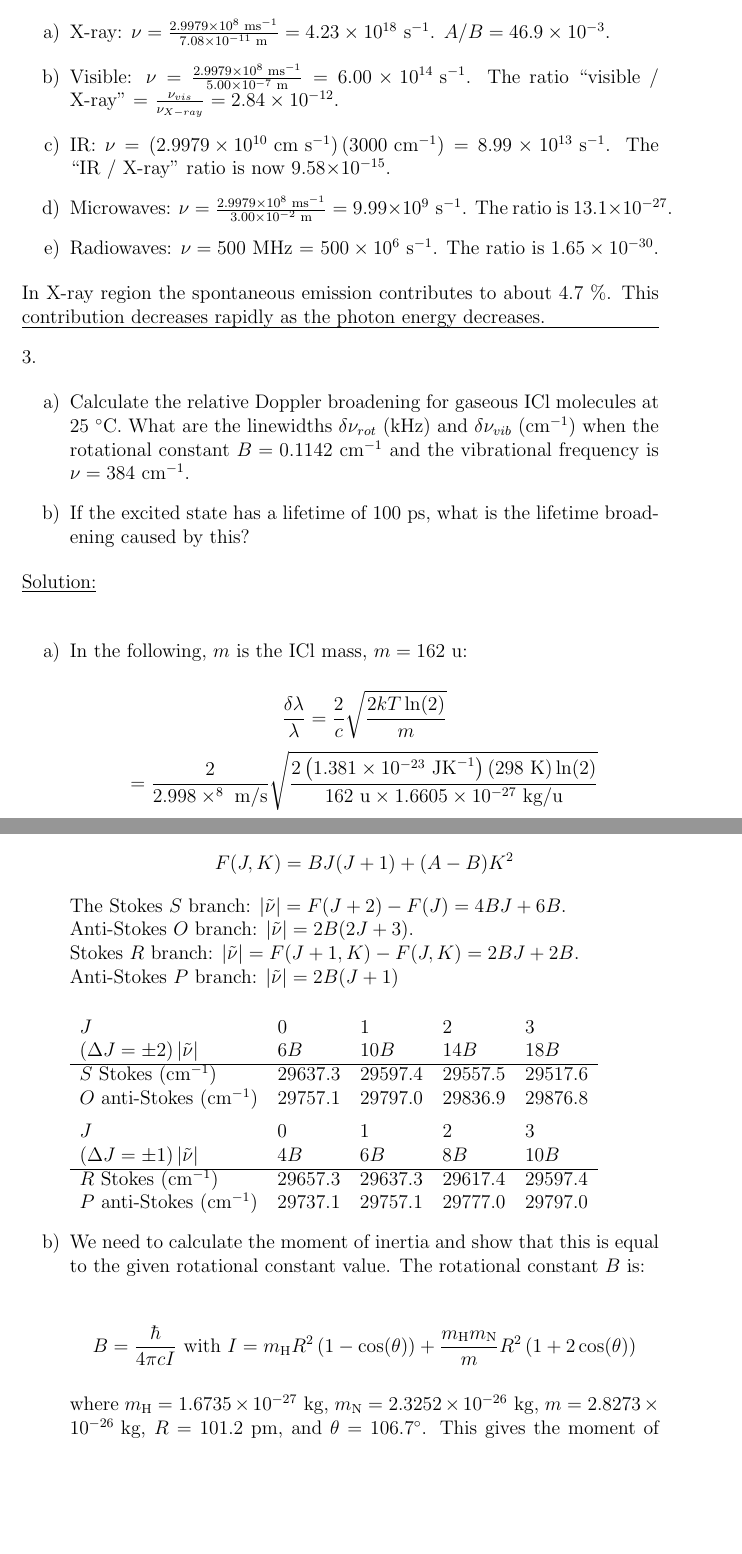
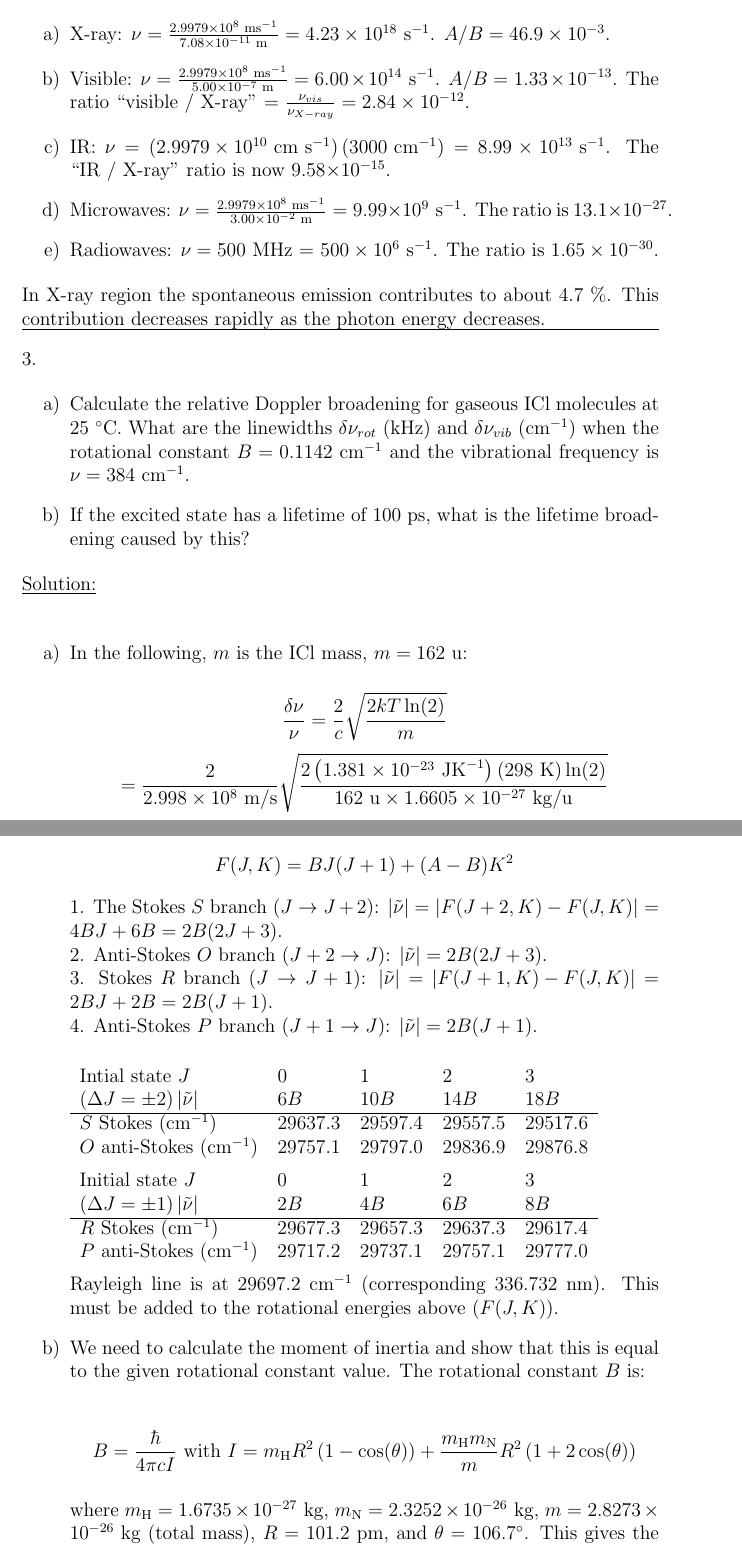
Before and after one commit to jmeloranta/pchem-notes, a LaTeX problem sheet (pchem-ugrad-quantum/examples/ch5/ch5-examples.tex, which reads pchem-ugrad-quantum/examples/ch5/ch5-solution-2.tex, pchem-ugrad-quantum/examples/ch5/ch5-solution-3.tex, pchem-ugrad-quantum/examples/ch5/ch5-solution-5.tex): two parts of pages 2 and 4 of 4 before the commit and two parts of pages 2 and 4 of 5 after it, joined at a grey line, cut so that both start at the same text, the shorter picture padded with empty space. Compiled offline with pdfLaTeX.

Commit message:
More typos in ch5 examples.

```diff
--- a/pchem-ugrad-quantum/examples/ch5/ch5-solution-2.tex
+++ b/pchem-ugrad-quantum/examples/ch5/ch5-solution-2.tex
@@ -11,7 +11,7 @@ $$\frac{A}{B} = \frac{8\pi h\nu^3}{c^3}\textnormal{ where }\nu = \frac{c}{\lambd
 
 \item[a)] X-ray: $\nu = \frac{2.9979\times 10^8\textnormal{ ms}^{-1}}{7.08\times 10^{-11}\textnormal{ m}} = 4.23\times 10^{18}\textnormal{ s}^{-1}$. $A/B = 46.9\times 10^{-3}$.
 
-\item[b)] Visible: $\nu = \frac{2.9979\times 10^8\textnormal{ ms}^{-1}}{5.00\times10^{-7}\textnormal{ m}} = 6.00\times10^{14}\textnormal{ s}^{-1}$. The ratio ``visible / X-ray'' = $\frac{\nu_{vis}}{\nu_{X-ray}} = 2.84\times 10^{-12}$.
+\item[b)] Visible: $\nu = \frac{2.9979\times 10^8\textnormal{ ms}^{-1}}{5.00\times10^{-7}\textnormal{ m}} = 6.00\times10^{14}\textnormal{ s}^{-1}$. $A/B = 1.33\times 10^{-13}$. The ratio ``visible / X-ray'' = $\frac{\nu_{vis}}{\nu_{X-ray}} = 2.84\times 10^{-12}$.
 
 \item[c)] IR: $\nu = \left(2.9979\times 10^{10}\textnormal{ cm s}^{-1}\right)\left(3000\textnormal{ cm}^{-1}\right) = 8.99\times 10^{13}\textnormal{ s}^{-1}$. The ``IR / X-ray'' ratio is now 9.58$\times 10^{-15}$.
 
--- a/pchem-ugrad-quantum/examples/ch5/ch5-solution-3.tex
+++ b/pchem-ugrad-quantum/examples/ch5/ch5-solution-3.tex
@@ -8,7 +8,7 @@
 
 \item[a)] In the following, $m$ is the ICl mass, $m = 162$ u:
 
-$$\frac{\delta\lambda}{\lambda} = \frac{2}{c}\sqrt{\frac{2kT\ln(2)}{m}}$$
-$$ = \frac{2}{2.998\times^8\textnormal{ m/s}}\sqrt{\frac{2\left(1.381\times 10^{-23}\textnormal{ JK}^{-1}\right)\left(298\textnormal{ K}\right)\ln(2)}{162\textnormal{ u}\times 1.6605\times 10^{-27}\textnormal{ kg/u}}}$$
+$$\frac{\delta\nu}{\nu} = \frac{2}{c}\sqrt{\frac{2kT\ln(2)}{m}}$$
+$$ = \frac{2}{2.998\times 10^8\textnormal{ m/s}}\sqrt{\frac{2\left(1.381\times 10^{-23}\textnormal{ JK}^{-1}\right)\left(298\textnormal{ K}\right)\ln(2)}{162\textnormal{ u}\times 1.6605\times 10^{-27}\textnormal{ kg/u}}}$$
 $$ = 9.7\times 10^{-7} = \frac{\delta\tilde{\nu}}{\tilde{\nu}}$$
 
--- a/pchem-ugrad-quantum/examples/ch5/ch5-solution-5.tex
+++ b/pchem-ugrad-quantum/examples/ch5/ch5-solution-5.tex
@@ -10,14 +10,14 @@
 $$F(J,K) = BJ(J+1) + (A - B)K^2$$
 
 \noindent
-The Stokes $S$ branch: $\left|\tilde{\nu}\right| = F(J+2) - F(J) = 4BJ + 6B$.\\
-Anti-Stokes $O$ branch: $\left|\tilde{\nu}\right| = 2B(2J + 3)$.\\
-Stokes $R$ branch: $\left|\tilde{\nu}\right| = F(J+1,K) - F(J,K) = 2BJ + 2B$.\\
-Anti-Stokes $P$ branch: $\left|\tilde{\nu}\right| = 2B(J+1)$\\
+1. The Stokes $S$ branch ($J \rightarrow J+2$): $\left|\tilde{\nu}\right| = \left|F(J+2,K) - F(J,K)\right| = 4BJ + 6B = 2B(2J + 3)$.\\
+2. Anti-Stokes $O$ branch ($J+2 \rightarrow J$): $\left|\tilde{\nu}\right| = 2B(2J + 3)$.\\
+3. Stokes $R$ branch ($J \rightarrow J+1$): $\left|\tilde{\nu}\right| = \left|F(J+1,K) - F(J,K)\right| = 2BJ + 2B = 2B(J+1)$.\\
+4. Anti-Stokes $P$ branch ($J+1 \rightarrow J$): $\left|\tilde{\nu}\right| = 2B(J+1)$.\\
 
 \noindent
 \begin{tabular}{lllll}
-$J$ & 0 & 1 & 2 & 3\\
+Intial state $J$ & 0 & 1 & 2 & 3\\
 $\left(\Delta J = \pm 2\right)\left|\tilde{\nu}\right|$ & $6B$ & $10B$ & $14B$ & $18B$\\
 \cline{1-5}
 $S$ Stokes (cm$^{-1}$) & 29637.3 & 29597.4 & 29557.5 & 29517.6\\
@@ -25,18 +25,21 @@ $O$ anti-Stokes (cm$^{-1}$) & 29757.1 & 29797.0 & 29836.9 & 29876.8\\
 \end{tabular}
 
 \begin{tabular}{lllll}
-$J$ & 0 & 1 & 2 & 3\\
-$\left(\Delta J = \pm 1\right)\left|\tilde{\nu}\right|$ & $4B$ & $6B$ & $8B$ & $10B$\\
+Initial state $J$ & 0 & 1 & 2 & 3\\
+$\left(\Delta J = \pm 1\right)\left|\tilde{\nu}\right|$ & $2B$ & $4B$ & $6B$ & $8B$\\
 \cline{1-5}
-$R$ Stokes (cm$^{-1}$) & 29657.3 & 29637.3 & 29617.4 & 29597.4\\
-$P$ anti-Stokes (cm$^{-1}$) & 29737.1 & 29757.1 & 29777.0 & 29797.0\\
+$R$ Stokes (cm$^{-1}$) & 29677.3 & 29657.3 & 29637.3 & 29617.4\\
+$P$ anti-Stokes (cm$^{-1}$) & 29717.2 & 29737.1 & 29757.1 & 29777.0\\
 \end{tabular}
+
+\noindent
+Rayleigh line is at 29697.2 cm$^{-1}$ (corresponding 336.732 nm). This must be added to the rotational energies above ($F(J,K)$).
 
 \item[b)] We need to calculate the moment of inertia and show that this is equal to the given rotational constant value. The rotational constant $B$ is:
 
 $$B = \frac{\hbar}{4\pi cI}\textnormal{ with }I = m_\textnormal{H}R^2\left(1 - \cos(\theta)\right) + \frac{m_\textnormal{H}m_\textnormal{N}}{m}R^2\left(1 + 2\cos(\theta)\right)$$
 
-where $m_\textnormal{H} = 1.6735\times 10^{-27}\textnormal{ kg}$, $m_\textnormal{N} = 2.3252\times 10^{-26}\textnormal{ kg}$, $m = 2.8273\times 10^{-26}\textnormal{ kg}$, $R = 101.2$ pm, and $\theta = 106.7^\circ$. This gives the moment of inertia $I = 2.8059\times 10^{-47}$ kg m$^2$. The rotational constant is then:
+where $m_\textnormal{H} = 1.6735\times 10^{-27}\textnormal{ kg}$, $m_\textnormal{N} = 2.3252\times 10^{-26}\textnormal{ kg}$, $m = 2.8273\times 10^{-26}\textnormal{ kg}$ (total mass), $R = 101.2$ pm, and $\theta = 106.7^\circ$. This gives the moment of inertia $I = 2.8059\times 10^{-47}$ kg m$^2$. The rotational constant is then:
 
 $$B = \frac{1.05457\times 10^{-34}\textnormal{ Js}}{4\pi\times 2.998\times 10^8\textnormal{ m/s}\times 2.8059\times 10^{-47}\textnormal{ kg m}^2} = 997.7\textnormal{ m}^{-1} = 9.977\textnormal{ cm}^{-1}$$
 
```
Also changed, not shown: pchem-ugrad-quantum/examples/ch5/ch5-problems.tex (+1 -1 lines), pchem-ugrad-quantum/examples/ch5/ch5-solution-4.tex (+1 -1 lines), pchem-ugrad-quantum/examples/ch5/ch5-solution-3.tex (2 more changed lines).
